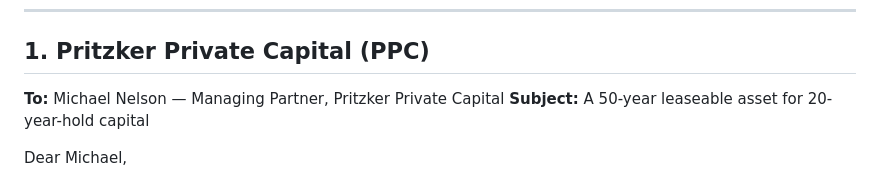
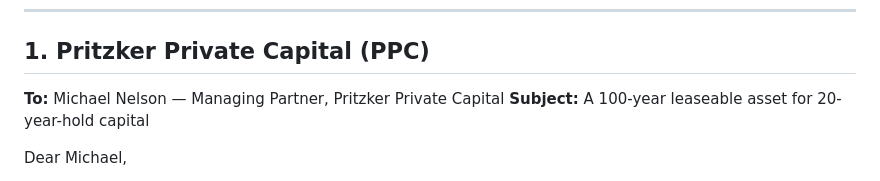
Before and after one commit to slang31212/The-Whole-Hole, a Markdown page: outreach/tier-2-institutional-sovereign.md, the part around the change. Rendered like a GitHub page.

Commit message:
Align Pritzker subject line with 100-year life correction

```diff
--- a/outreach/tier-2-institutional-sovereign.md
+++ b/outreach/tier-2-institutional-sovereign.md
@@ -10,7 +10,7 @@ frame, not the seed. **Pritzker** is the exception: a true direct-invest family
 ## 1. Pritzker Private Capital (PPC)
 
 **To:** Michael Nelson — Managing Partner, Pritzker Private Capital
-**Subject:** A 50-year leaseable asset for 20-year-hold capital
+**Subject:** A 100-year leaseable asset for 20-year-hold capital
 
 Dear Michael,
 
```
